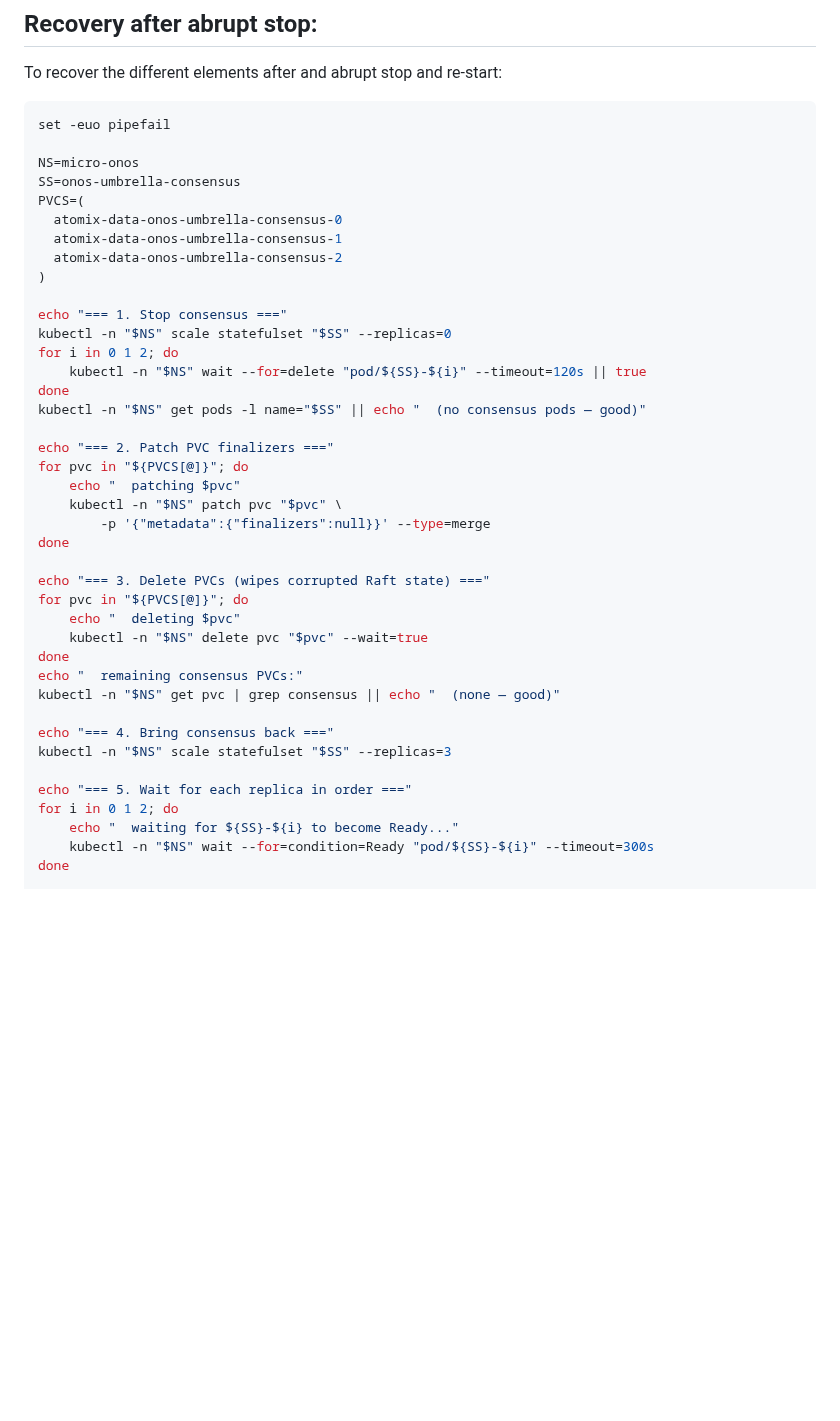
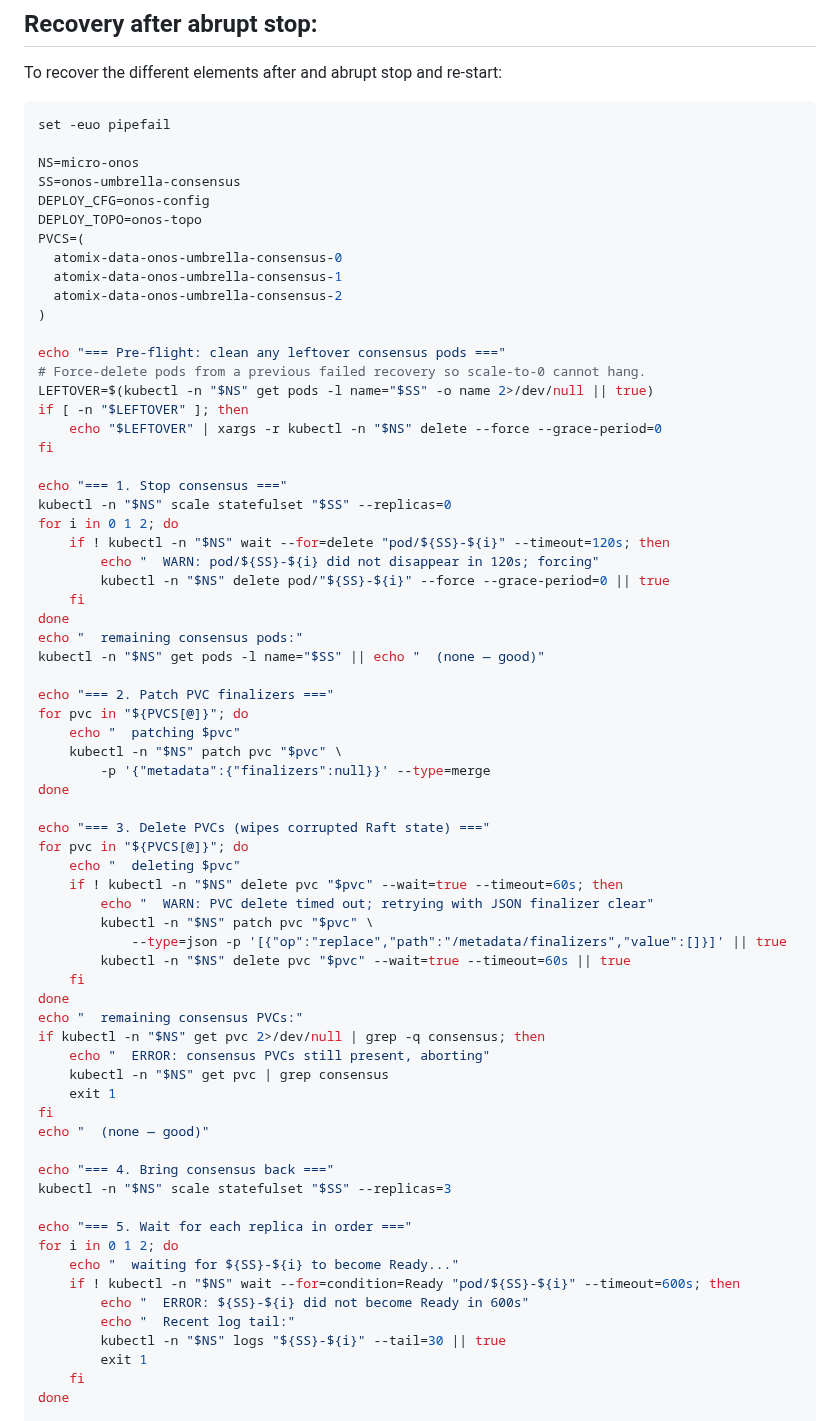
Before and after one commit to marcjofreProf/QuantumSwitchingSDNarchitecture, a Markdown page: README.md, the part around one of its changes. Drawn GitHub-style; blank space fills up the shorter version.

```diff
--- a/README.md
+++ b/README.md
@@ -118,18 +118,31 @@ set -euo pipefail
 
 NS=micro-onos
 SS=onos-umbrella-consensus
+DEPLOY_CFG=onos-config
+DEPLOY_TOPO=onos-topo
 PVCS=(
   atomix-data-onos-umbrella-consensus-0
   atomix-data-onos-umbrella-consensus-1
   atomix-data-onos-umbrella-consensus-2
 )
 
+echo "=== Pre-flight: clean any leftover consensus pods ==="
+# Force-delete pods from a previous failed recovery so scale-to-0 cannot hang.
+LEFTOVER=$(kubectl -n "$NS" get pods -l name="$SS" -o name 2>/dev/null || true)
+if [ -n "$LEFTOVER" ]; then
+    echo "$LEFTOVER" | xargs -r kubectl -n "$NS" delete --force --grace-period=0
+fi
+
 echo "=== 1. Stop consensus ==="
 kubectl -n "$NS" scale statefulset "$SS" --replicas=0
 for i in 0 1 2; do
-    kubectl -n "$NS" wait --for=delete "pod/${SS}-${i}" --timeout=120s || true
+    if ! kubectl -n "$NS" wait --for=delete "pod/${SS}-${i}" --timeout=120s; then
+        echo "  WARN: pod/${SS}-${i} did not disappear in 120s; forcing"
+        kubectl -n "$NS" delete pod/"${SS}-${i}" --force --grace-period=0 || true
+    fi
 done
-kubectl -n "$NS" get pods -l name="$SS" || echo "  (no consensus pods — good)"
+echo "  remaining consensus pods:"
+kubectl -n "$NS" get pods -l name="$SS" || echo "  (none — good)"
 
 echo "=== 2. Patch PVC finalizers ==="
 for pvc in "${PVCS[@]}"; do
@@ -141,10 +154,20 @@ done
 echo "=== 3. Delete PVCs (wipes corrupted Raft state) ==="
 for pvc in "${PVCS[@]}"; do
     echo "  deleting $pvc"
-    kubectl -n "$NS" delete pvc "$pvc" --wait=true
+    if ! kubectl -n "$NS" delete pvc "$pvc" --wait=true --timeout=60s; then
+        echo "  WARN: PVC delete timed out; retrying with JSON finalizer clear"
+        kubectl -n "$NS" patch pvc "$pvc" \
+            --type=json -p '[{"op":"replace","path":"/metadata/finalizers","value":[]}]' || true
+        kubectl -n "$NS" delete pvc "$pvc" --wait=true --timeout=60s || true
+    fi
 done
 echo "  remaining consensus PVCs:"
-kubectl -n "$NS" get pvc | grep consensus || echo "  (none — good)"
+if kubectl -n "$NS" get pvc 2>/dev/null | grep -q consensus; then
+    echo "  ERROR: consensus PVCs still present, aborting"
+    kubectl -n "$NS" get pvc | grep consensus
+    exit 1
+fi
+echo "  (none — good)"
 
 echo "=== 4. Bring consensus back ==="
 kubectl -n "$NS" scale statefulset "$SS" --replicas=3
@@ -152,6 +175,11 @@ kubectl -n "$NS" scale statefulset "$SS" --replicas=3
 echo "=== 5. Wait for each replica in order ==="
 for i in 0 1 2; do
     echo "  waiting for ${SS}-${i} to become Ready..."
-    kubectl -n "$NS" wait --for=condition=Ready "pod/${SS}-${i}" --timeout=300s
+    if ! kubectl -n "$NS" wait --for=condition=Ready "pod/${SS}-${i}" --timeout=600s; then
+        echo "  ERROR: ${SS}-${i} did not become Ready in 600s"
+        echo "  Recent log tail:"
+        kubectl -n "$NS" logs "${SS}-${i}" --tail=30 || true
+        exit 1
+    fi
 done
 
```
Also changed, not shown: other parts of README.md (+23 -2 lines).
